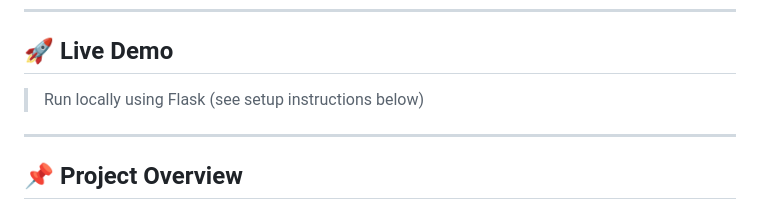
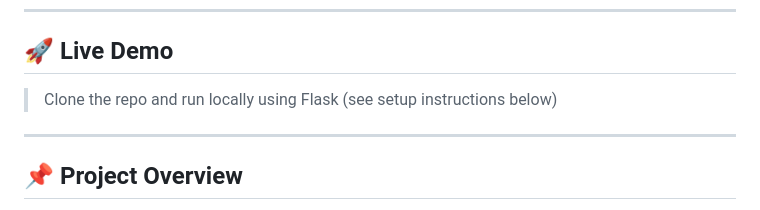
Before and after one commit to Imshannu-777/CreditCardApproval, a Markdown page: README.md, the part around the change. GitHub-like rendering.

Commit message:
Update instructions for running the project locally

```diff
--- a/README.md
+++ b/README.md
@@ -6,7 +6,7 @@ An end-to-end Machine Learning web application that predicts whether a credit ca
 
 ## 🚀 Live Demo
 
-> Run locally using Flask (see setup instructions below)
+> Clone the repo and run locally using Flask (see setup instructions below)
 
 ---
 
```
